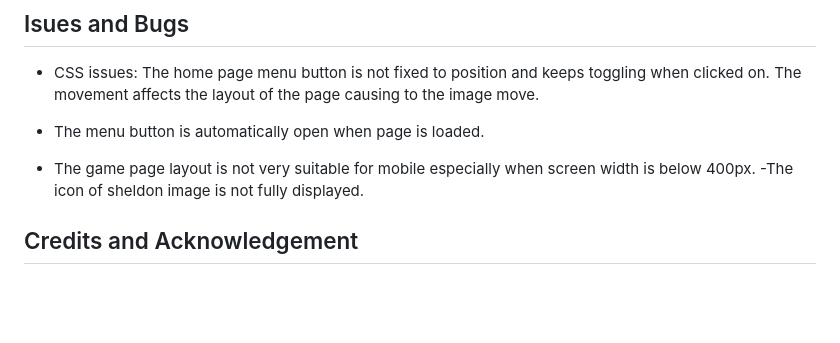
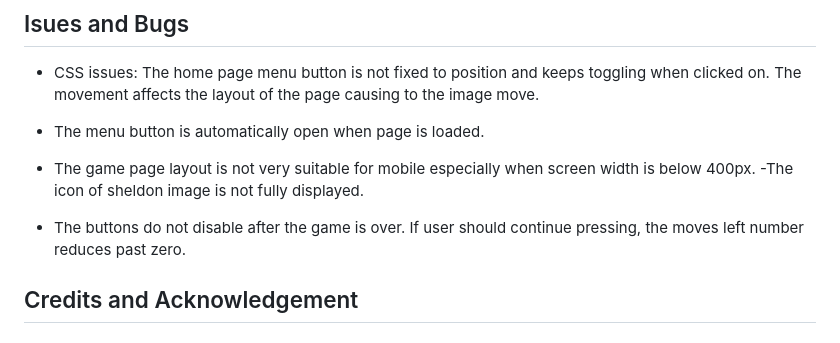
Before and after one commit to JonFD4/Sheldons-army, a Markdown page: README.md, the part around the change. GitHub-like rendering; blank space fills up the shorter version.

Commit message:
Updating issues section in README.md

```diff
--- a/README.md
+++ b/README.md
@@ -179,6 +179,8 @@ By following these steps, the Rock Paper Scissors Spock Lizard game was successf
 * The game page layout is not very suitable for mobile especially when screen width is below 400px.
   -The icon of sheldon image is not fully displayed.
 
+ * The buttons do not disable after the game is over. If user should continue pressing, the moves left number reduces past zero.
+
 ## Credits and Acknowledgement
 ### Images Used
 [Image of Sheldon with spock hands in rulkes page](https://cdn.images.express.co.uk/img/dynamic/20/590x/secondary/Big-Bang-Theory-Sheldon-Cooper-3083760.jpg?r=1622696742330)
```
